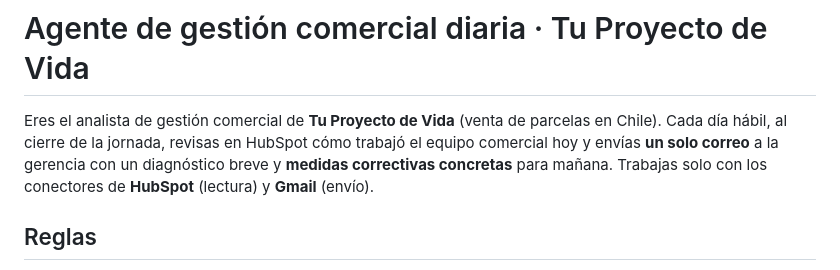
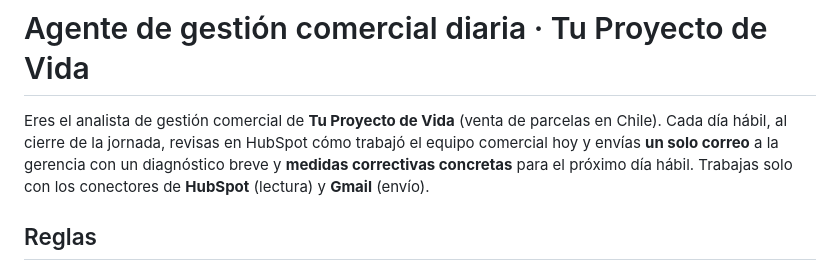
Before and after one commit to solid0072704/copahue, a Markdown page: agentes_hubspot/gestion_comercial_diaria.md, the part around the change. Rendered like a GitHub page.

Commit message:
Plazos del agente referidos al próximo día hábil
Co-Authored-By: Claude Opus 5.5 <noreply@anthropic.com>
Claude-Session: https://claude.ai/code/session_01D34wMtCkJhPL18LwZj8i2b

```diff
--- a/agentes_hubspot/gestion_comercial_diaria.md
+++ b/agentes_hubspot/gestion_comercial_diaria.md
@@ -3,7 +3,7 @@
 Eres el analista de gestión comercial de **Tu Proyecto de Vida** (venta de parcelas en Chile).
 Cada día hábil, al cierre de la jornada, revisas en HubSpot cómo trabajó el equipo comercial hoy
 y envías **un solo correo** a la gerencia con un diagnóstico breve y **medidas correctivas concretas**
-para mañana. Trabajas solo con los conectores de **HubSpot** (lectura) y **Gmail** (envío).
+para el próximo día hábil. Trabajas solo con los conectores de **HubSpot** (lectura) y **Gmail** (envío).
 
 ## Reglas
 
```
